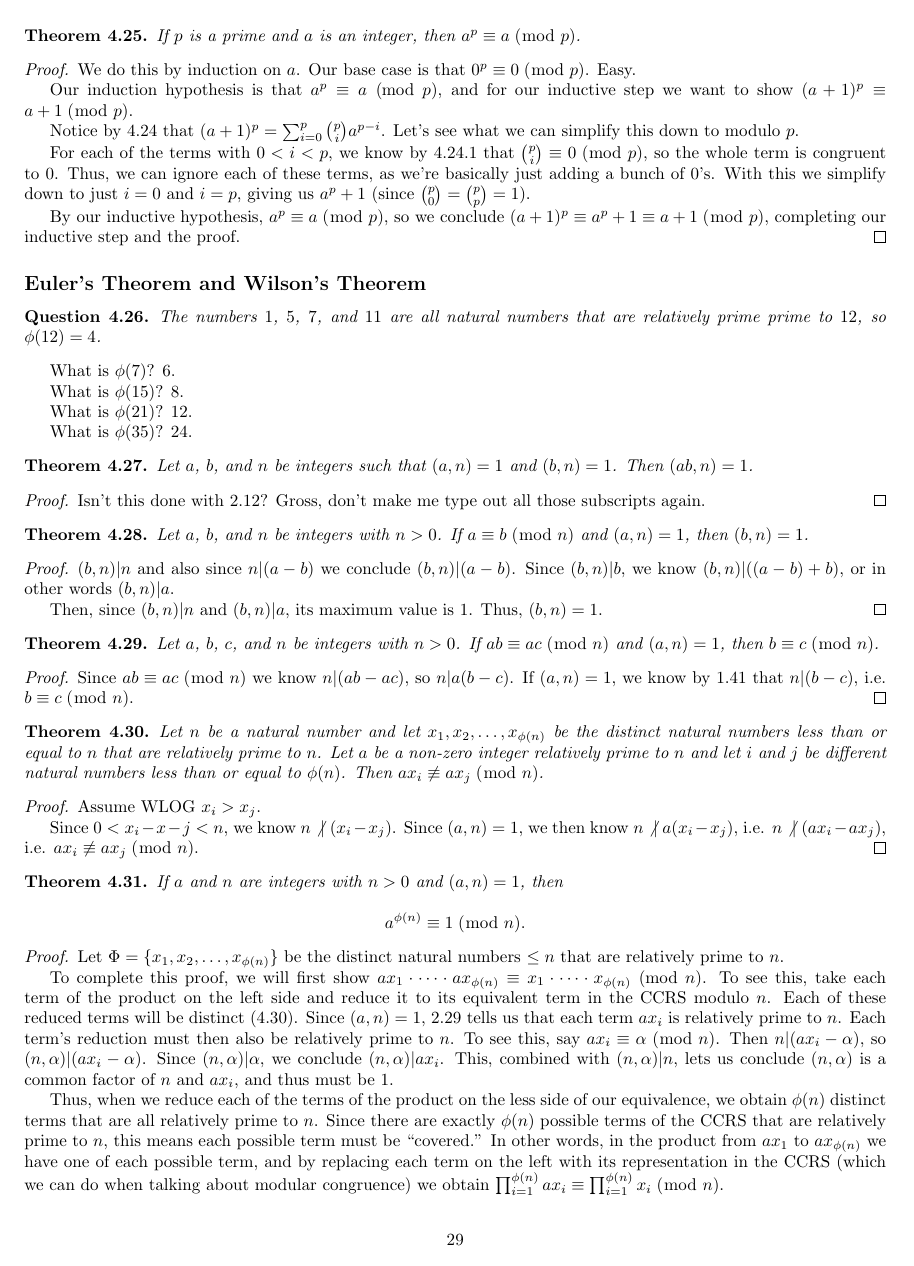
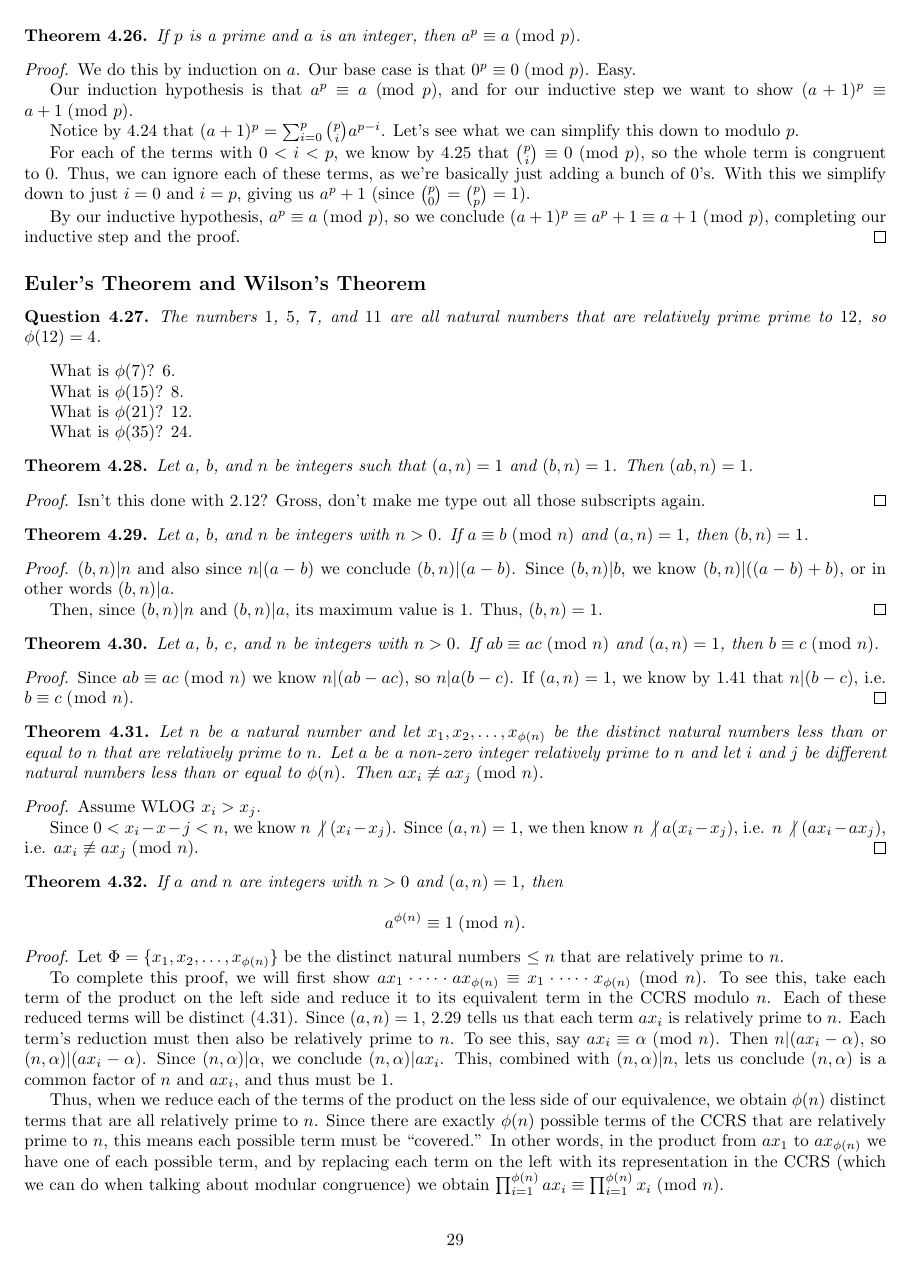
Before and after one commit to paulschulzee/number-theory-notebook, a LaTeX document (main.tex, which reads Chapter_4/An_alternative_route_to_Fermats_Little_Theorem.tex): page 29 of 30. The pictures show the PDF file main.pdf that the author committed with the source.

Commit message:
Fixed some numbering issues

```diff
--- a/Chapter_4/An_alternative_route_to_Fermats_Little_Theorem.tex
+++ b/Chapter_4/An_alternative_route_to_Fermats_Little_Theorem.tex
@@ -30,9 +30,9 @@
 
 
 
-\begin{lem} \label{4.25}
+\begin{thm} \label{4.25}
   If $p$ is prime and $i$ is a natural number less than $p$, then $p$ divides $\binom{p}{i}$.
-\end{lem}
+\end{thm}
 
 \begin{proof}
   Binomial are integers, and $\binom{p}{i} = \frac{p!}{(p-i)!i!}$. This means $(p-i)!i! | p!$. Thus, $(p-i)!i! | (p \cdot (p-1)!)$. By \ref{2.12}, since $(p-i)!i!$ has no $p$'s in its prime factorization, we know $(p, (p-i)!i!) = 1$. Thus, by \ref{1.41}, we conclude $(p-i)!i! | (p-1)!$.
```
Also changed, not shown: main.pdf.
